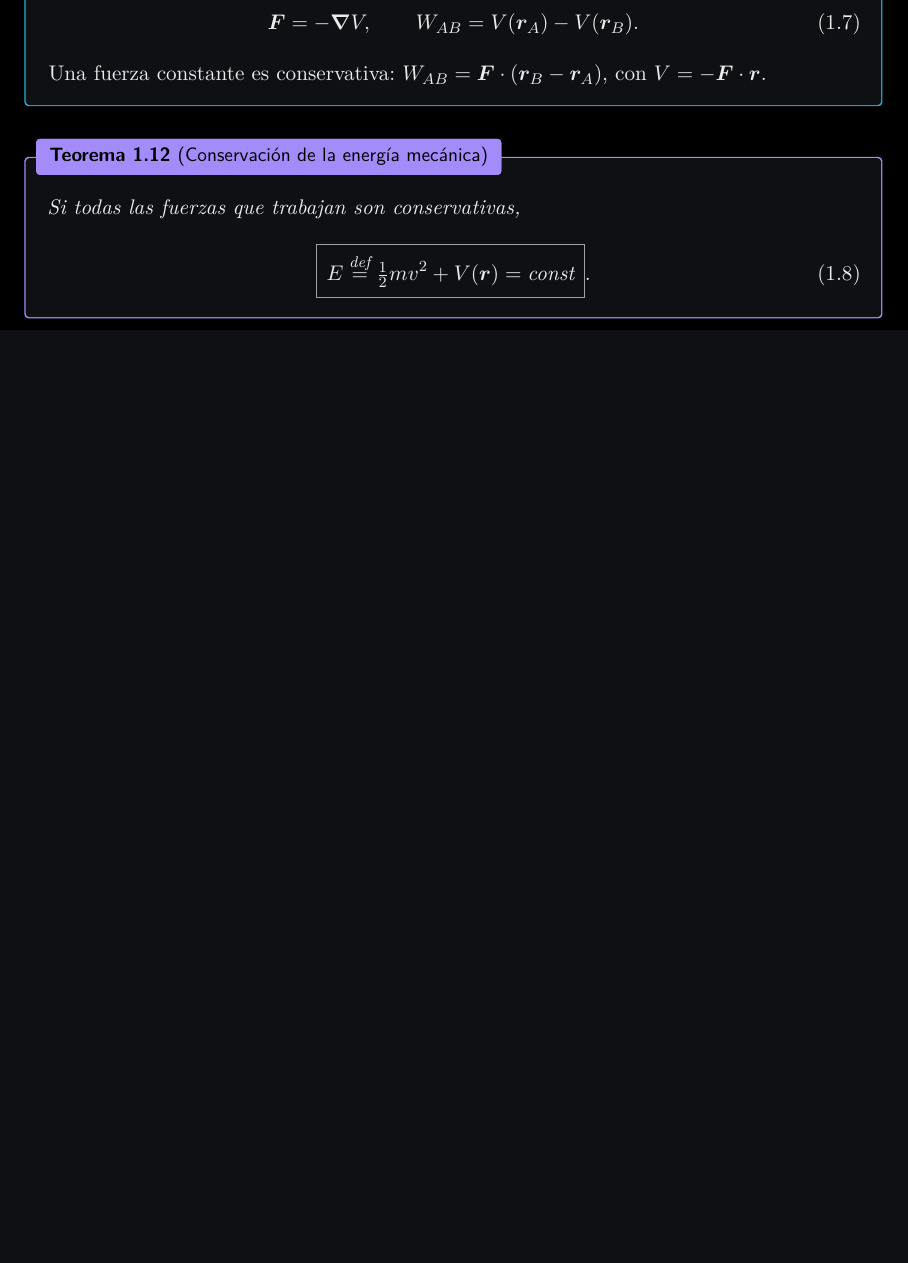
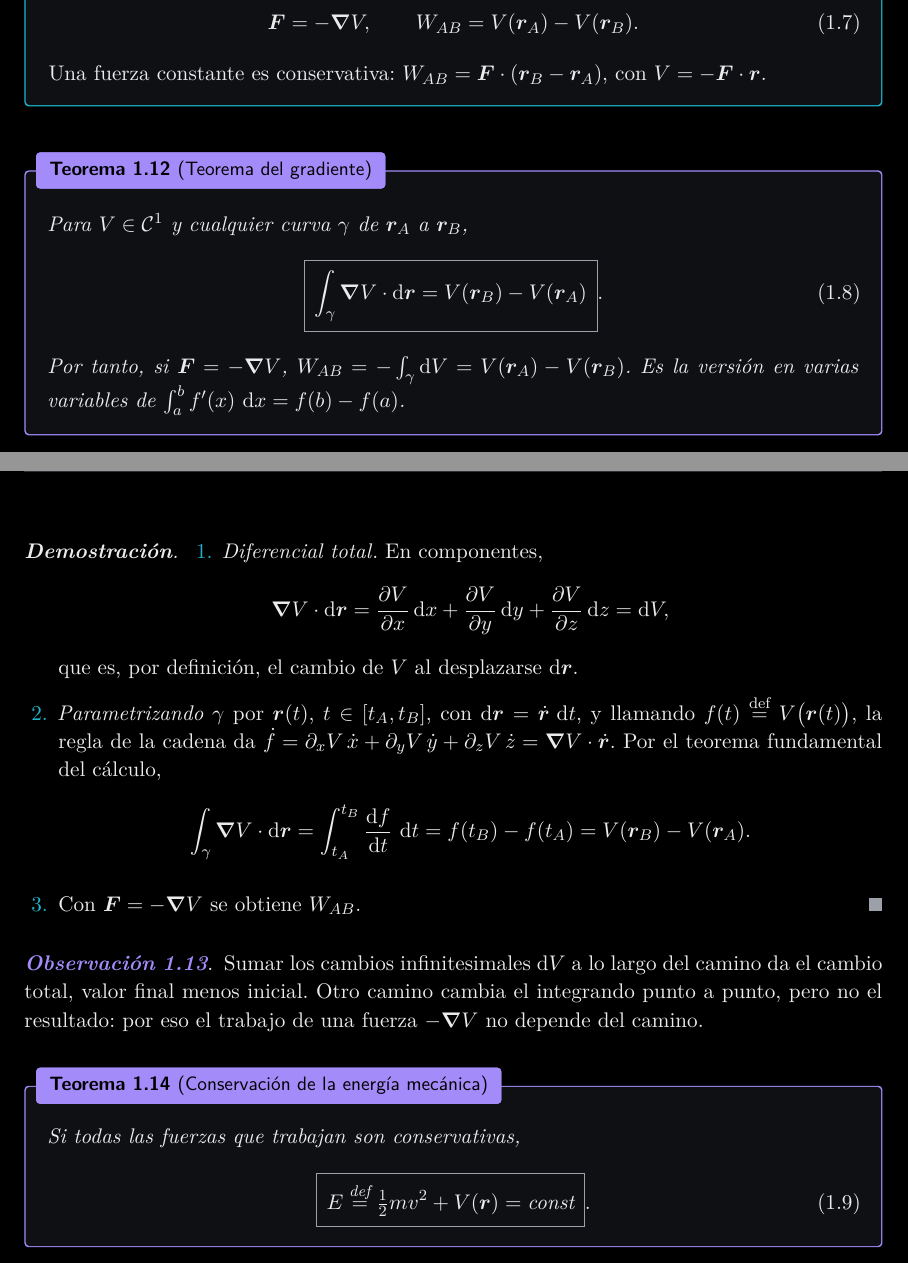
Before and after one commit to danimartinguerrero/classical-mechanics, a LaTeX document (apuntes/tema2/tema2.tex, which reads apuntes/tema2/secciones/01-particula.tex): part of page 5 of 31 before the commit and two parts of pages 5 and 6 of 32 after it, the two joined at a grey line, cut so that both start at the same text, the shorter picture padded with empty space. Compiled offline with XeLaTeX.

Commit message:
Tema 2: teorema del gradiente con demostración
Co-Authored-By: Claude Opus 5.5 <noreply@anthropic.com>
Claude-Session: https://claude.ai/code/session_01TEPoeh9ahkV78vogPvcwG9

```diff
--- a/apuntes/tema2/secciones/01-particula.tex
+++ b/apuntes/tema2/secciones/01-particula.tex
@@ -161,6 +161,43 @@ $\rot\vb{F}=\vb{0}$, y existe $V(\vb{r})$ con
 Una fuerza constante es conservativa: $W_{AB}=\vb{F}\cdot(\vb{r}_{B}-\vb{r}_{A})$, con $V=-\vb{F}\cdot\vb{r}$.
 \end{definicion}
 
+\begin{teorema}[Teorema del gradiente]
+\label{teo:gradiente}
+Para $V\in\C^{1}$ y cualquier curva $\gamma$ de $\vb{r}_{A}$ a $\vb{r}_{B}$,
+\begin{equation}
+  \resultado{\int_{\gamma}\grad V\cdot\dd\vb{r}=V(\vb{r}_{B})-V(\vb{r}_{A})} .
+  \label{eq:gradiente}
+\end{equation}
+Por tanto, si $\vb{F}=-\grad V$,
+$W_{AB}=-\int_{\gamma}\dd V=V(\vb{r}_{A})-V(\vb{r}_{B})$.
+Es la versión en varias variables de $\int_{a}^{b}f'(x)\,\dd x=f(b)-f(a)$.
+\end{teorema}
+
+\begin{proof}
+\begin{enumerate}
+  \item \emph{Diferencial total}. En componentes,
+  \[
+    \grad V\cdot\dd\vb{r}=\pd{V}{x}\dd x+\pd{V}{y}\dd y+\pd{V}{z}\dd z=\dd V,
+  \]
+  que es, por definición, el cambio de $V$ al desplazarse $\dd\vb{r}$.
+  \item \emph{Parametrizando} $\gamma$ por $\vb{r}(t)$, $t\in[t_{A},t_{B}]$, con $\dd\vb{r}=\dot{\vb{r}}\,\dd t$, y llamando
+  $f(t)\defeq V\bigl(\vb{r}(t)\bigr)$, la regla de la cadena da
+  $\dot f=\partial_{x}V\,\dot x+\partial_{y}V\,\dot y+\partial_{z}V\,\dot z=\grad V\cdot\dot{\vb{r}}$. Por el teorema
+  fundamental del cálculo,
+  \[
+    \int_{\gamma}\grad V\cdot\dd\vb{r}=\int_{t_{A}}^{t_{B}}\od{f}{t}\,\dd t=f(t_{B})-f(t_{A})=V(\vb{r}_{B})-V(\vb{r}_{A}) .
+  \]
+  \item Con $\vb{F}=-\grad V$ se obtiene $W_{AB}$.\qedhere
+\end{enumerate}
+\end{proof}
+
+\begin{observacion}
+Sumar los cambios infinitesimales $\dd V$ a lo largo del camino da el cambio
+total, valor final menos inicial. Otro camino cambia el integrando punto a
+punto, pero no el resultado: por eso el trabajo de una fuerza $-\grad V$ no
+depende del camino.
+\end{observacion}
+
 \begin{teorema}[Conservación de la energía mecánica]
 \label{teo:energia-particula}
 Si todas las fuerzas que trabajan son conservativas,
```
Also changed, not shown: apuntes/tema2/tema2_simbolico.tex (+3 -0 lines), apuntes/tema2/Tema 2. Desarrollo simbólico.pdf, apuntes/tema2/Tema 2. Sistemas de partículas (apuntes).pdf.
